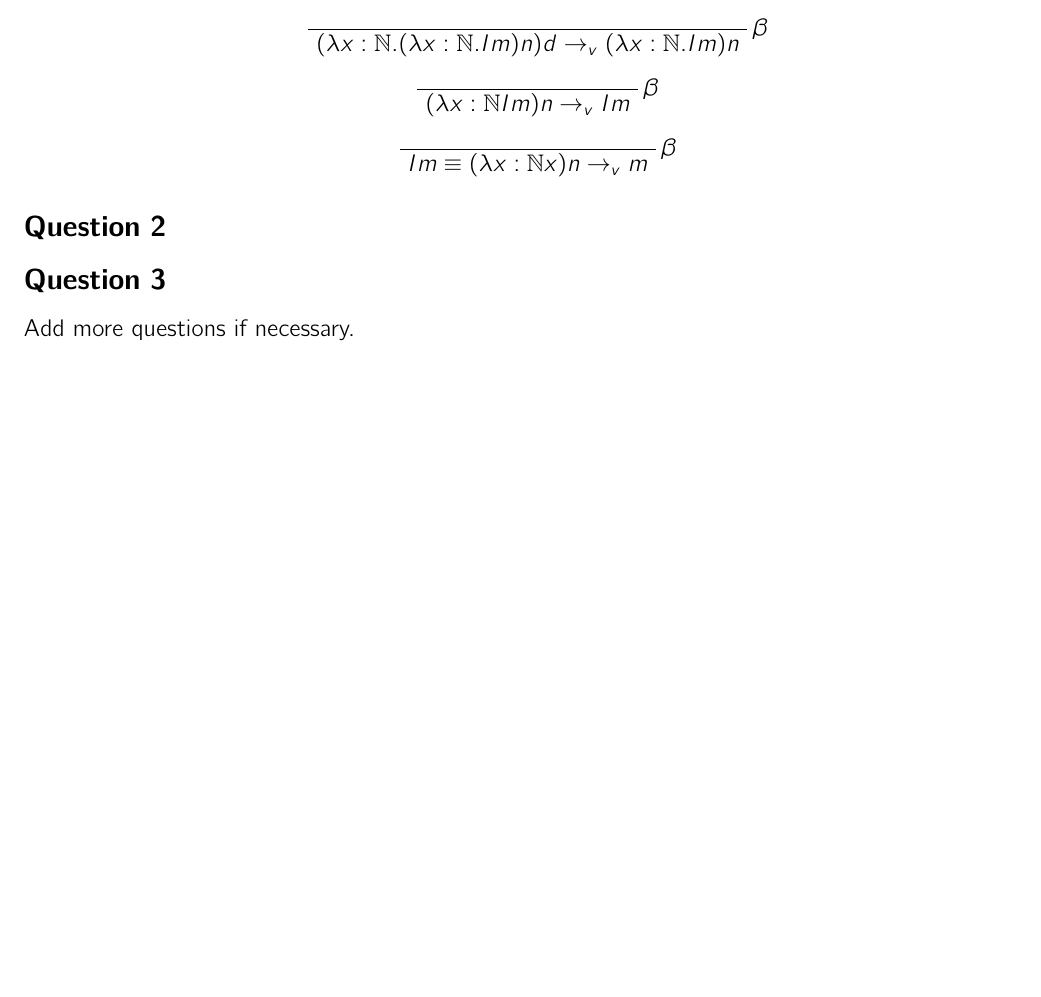
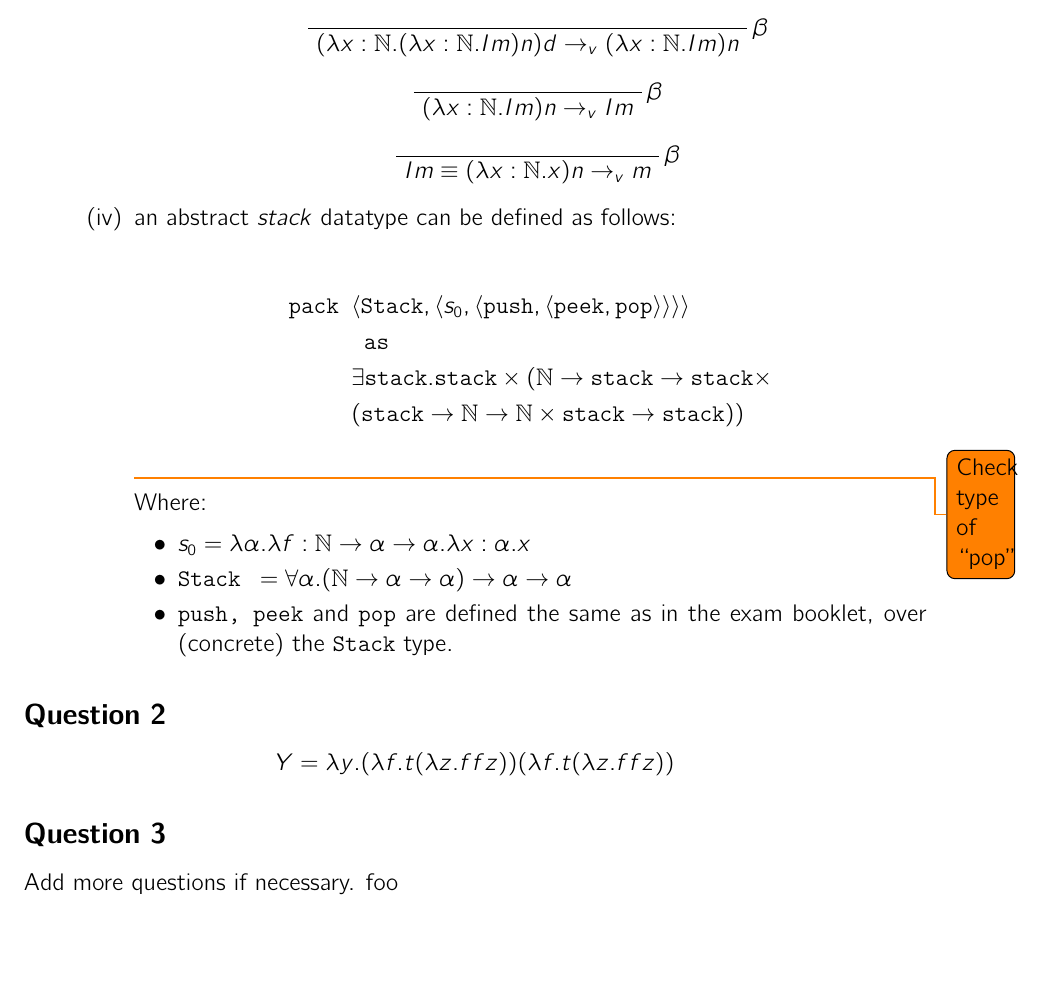
Before and after one commit to barrett370/exams2020, a LaTeX problem sheet (plpdi/1803086Exam.tex): part of page 4 of 4 before the commit and part of page 4 of 5 after it, cut so that both start at the same text, the shorter picture padded with empty space. Compiled offline with pdfLaTeX.

Commit message:
inital q1 answers

```diff
--- a/plpdi/1803086Exam.tex
+++ b/plpdi/1803086Exam.tex
@@ -348,26 +348,45 @@ the preamble, write your answers below.
                   \begin{prooftree}
                     \AXC{}
                     \RL{$\beta$}
-                    \UIC{$(\lambda x:\mathbb{N} Im)n \rightarrow_{v} Im$}
+                    \UIC{$(\lambda x:\mathbb{N}. Im)n \rightarrow_{v} Im$}
                   \end{prooftree}
 
                   \begin{prooftree}
                     \AXC{}
                     \RL{$\beta$}
-                    \UIC{$Im \equiv (\lambda x: \mathbb{N} x)n \rightarrow_{v} m$}
+                    \UIC{$Im \equiv (\lambda x: \mathbb{N}. x)n \rightarrow_{v} m$}
                   \end{prooftree}
 
+            \item an abstract \textit{stack} datatype can be defined as follows:
+
+                  \begin{align*}
+                    \texttt{pack } &\langle \texttt{Stack} , \langle s_{0}, \langle \texttt{push} , \langle \texttt{peek}, \texttt{pop}   \rangle  \rangle  \rangle  \rangle \\
+                                   &\texttt{ as }  \\ &\exists \texttt{stack}. \texttt{stack} \times ( \mathbb{N} \rightarrow \texttt{stack} \rightarrow \texttt{stack} \times \\
+                                   &( \texttt{stack} \rightarrow \mathbb{N} \rightarrow \mathbb{N}  \times \texttt{stack} \rightarrow \texttt{stack}  )   )
+                  \end{align*}
+                  \todo{Check type of ``pop''}
+
+                  Where:
+
+                  \begin{itemize}
+                    \item $s_{0} = \lambda \alpha .\lambda f: \mathbb{N} \rightarrow \alpha \rightarrow \alpha . \lambda x: \alpha . x$
+                    \item $\texttt{Stack } = \forall \alpha.( \mathbb{N} \rightarrow \alpha \rightarrow \alpha ) \rightarrow \alpha \rightarrow \alpha$
+                          \item \texttt{push, peek} and \texttt{pop}   are defined the same as in the exam booklet, over (concrete) the \texttt{Stack} type.
+                  \end{itemize}
           \end{enumerate}
   \end{enumerate}
 
 
 \end{question}
 \begin{question}
+\[
+  Y = \lambda y. (\lambda f. t(\lambda z.ffz))(\lambda f.t(\lambda z.ffz))
+\]
 
 \end{question}
 
 \begin{question}
-  Add more questions if necessary.
+  Add more questions if necessary. foo
 \end{question}
 
 \vspace*{1cm}
```
Also changed, not shown: plpdi/1803086Exam.pdf.
